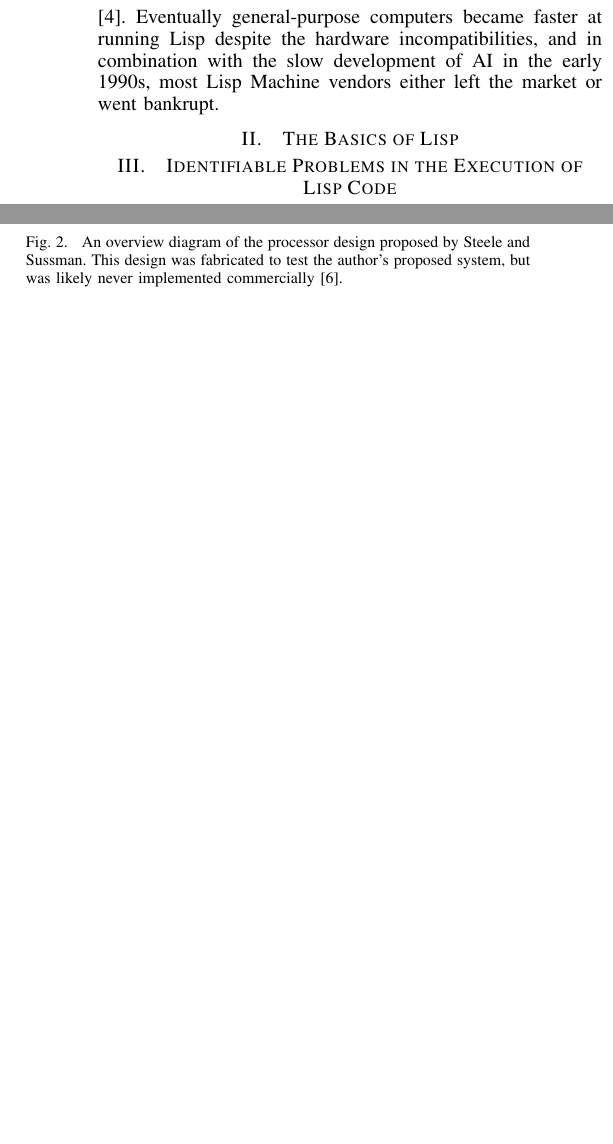
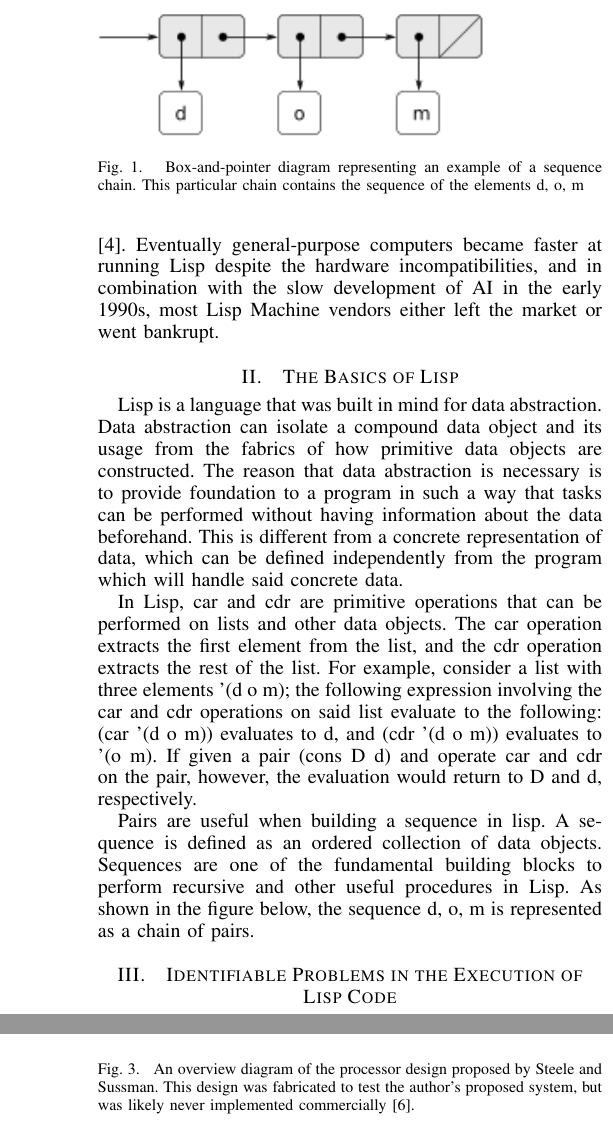
Before and after one commit to DomTheDeveloper/LispMachinesTermPaper, a LaTeX paper (main.tex): two parts of the columns of pages 2 and 3 of 4 before the commit and two parts of the columns of pages 2 and 4 of 4 after it, joined at a grey line, cut at the place of the change, the shorter picture padded with empty space. Compiled offline with pdfLaTeX.

Commit message:
intro to basics of lisp with image

```diff
--- a/main.tex
+++ b/main.tex
@@ -525,6 +525,18 @@ Lisp machines were some of the first single-user workstations, which at the time
 These machines were often seen as valuable for not just their ability to run Lisp, but for the advanced features they offered in terms of graphical user interfaces (GUIs) and programmability due to the flexibility that Lisp afforded programmers. Despite their advances in usability, they were often behind in terms of hardware due to their niche audience, they sold to a much smaller market than general-purpose machines, which quickly raced past Lisp machines in terms of hardware capability \cite{withington}. Eventually general-purpose computers became faster at running Lisp despite the hardware incompatibilities, and in combination with the slow development of AI in the early 1990s, most Lisp Machine vendors either left the market or went bankrupt.
 
 \section{The Basics of Lisp}
+Lisp is a language that was built in mind for data abstraction. Data abstraction can isolate a compound data object and its usage from the fabrics of how primitive data objects are constructed. The reason that data abstraction is necessary is to provide foundation to a program in such a way that tasks can be performed without having information about the data beforehand. This is different from a concrete representation of data, which can be defined independently from the program which will handle said concrete data.
+
+In Lisp, car and cdr are primitive operations that can be performed on lists and other data objects. The car operation extracts the first element from the list, and the cdr operation extracts the rest of the list. For example, consider a list with three elements '(d o m); the following expression involving the car and cdr operations on said list evaluate to the following: (car  '(d o m)) evaluates to d, and (cdr '(d o m)) evaluates to '(o m). If given a pair (cons D d) and operate car and cdr on the pair, however, the evaluation would return to D and d, respectively.
+
+Pairs are useful when building a sequence in lisp. A sequence is defined as an ordered collection of data objects. Sequences are one of the fundamental building blocks to perform recursive and other useful procedures in Lisp. As shown in the figure below, the sequence d, o, m is represented as a chain of pairs.
+
+\begin{figure}
+	\centering
+	\includegraphics[width=3.5in]{Chain}
+	\caption{Box-and-pointer diagram representing an example of a sequence chain. This particular chain contains the sequence of the elements d, o, m}
+	\label{Data representation}
+\end{figure}
 
 \section{Identifiable Problems in the Execution of Lisp Code}
 In A 1987 survey of Lisp machines, Andrew Pleszkun and Matthew Thazhuthaveetil concluded that there were four main problems engineers needed to address when designing a Lisp machine: function calls, environment maintenance, efficient list representation, and heap performance. There were multiple solutions to some of these problems, at at the time of their survey, methods of improving these aspects in Lisp machines were seen as valuable topics for further research \cite{pt}.
```
Also changed, not shown: Chain.png (added), Chain.svg (added), main.pdf.
